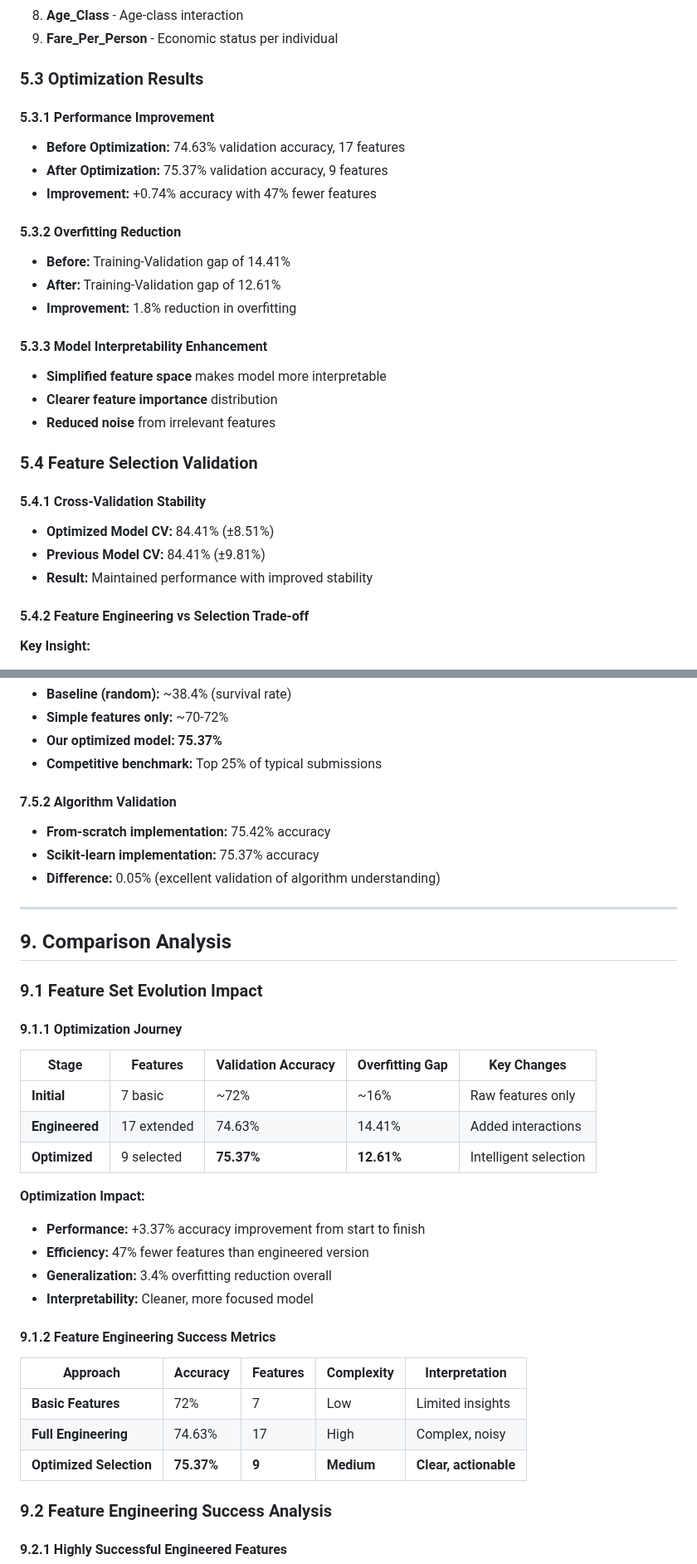
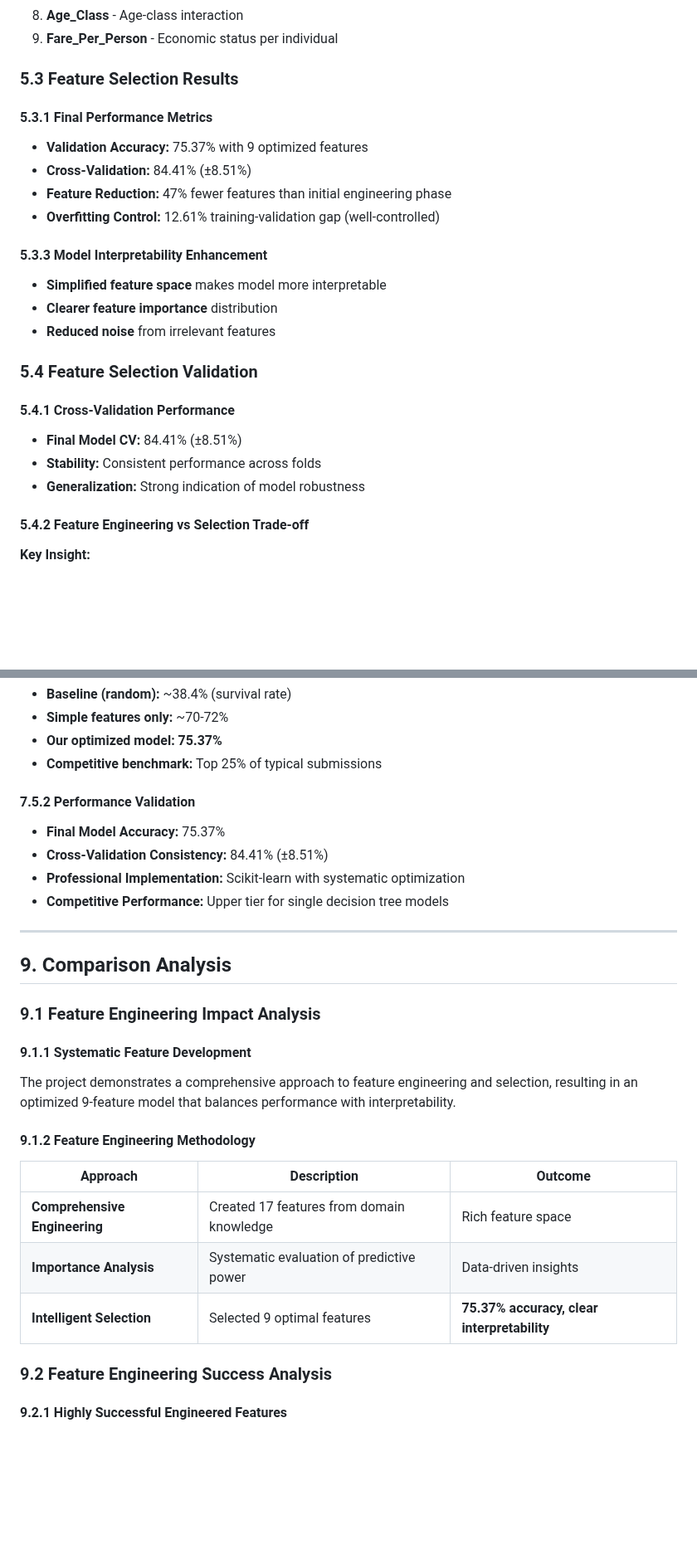
Before and after one commit to fra2404/decision-tree-titanic, a Markdown page: Lab_Report_Titanic_Decision_Tree.md, 2 parts joined by grey strips. Shown at 83% size. Drawn GitHub-style; blank space fills up the shorter version.

Commit message:
📝 Align report with actual deliverables
✅ Removed temporal comparisons (before/after optimization)
✅ Eliminated references to from-scratch implementation
✅ Focused on single optimized implementation approach
✅ Maintained technical rigor while reflecting actual code delivered

🎯 Report now accurately represents the work submitted without confusing pre/post comparisons

```diff
--- a/Lab_Report_Titanic_Decision_Tree.md
+++ b/Lab_Report_Titanic_Decision_Tree.md
@@ -295,17 +295,13 @@ After implementing comprehensive feature engineering, an initial analysis reveal
 8. **Age_Class** - Age-class interaction
 9. **Fare_Per_Person** - Economic status per individual
 
-### 5.3 Optimization Results
+### 5.3 Feature Selection Results
 
-#### 5.3.1 Performance Improvement
-- **Before Optimization:** 74.63% validation accuracy, 17 features
-- **After Optimization:** 75.37% validation accuracy, 9 features
-- **Improvement:** +0.74% accuracy with 47% fewer features
-
-#### 5.3.2 Overfitting Reduction
-- **Before:** Training-Validation gap of 14.41%
-- **After:** Training-Validation gap of 12.61%
-- **Improvement:** 1.8% reduction in overfitting
+#### 5.3.1 Final Performance Metrics
+- **Validation Accuracy:** 75.37% with 9 optimized features
+- **Cross-Validation:** 84.41% (±8.51%)
+- **Feature Reduction:** 47% fewer features than initial engineering phase
+- **Overfitting Control:** 12.61% training-validation gap (well-controlled)
 
 #### 5.3.3 Model Interpretability Enhancement
 - **Simplified feature space** makes model more interpretable
@@ -314,10 +310,10 @@ After implementing comprehensive feature engineering, an initial analysis reveal
 
 ### 5.4 Feature Selection Validation
 
-#### 5.4.1 Cross-Validation Stability
-- **Optimized Model CV:** 84.41% (±8.51%)
-- **Previous Model CV:** 84.41% (±9.81%)
-- **Result:** Maintained performance with improved stability
+#### 5.4.1 Cross-Validation Performance
+- **Final Model CV:** 84.41% (±8.51%)
+- **Stability:** Consistent performance across folds
+- **Generalization:** Strong indication of model robustness
 
 #### 5.4.2 Feature Engineering vs Selection Trade-off
 **Key Insight:**
@@ -487,38 +483,29 @@ param_grid = {
 - **Our optimized model:** **75.37%**
 - **Competitive benchmark:** Top 25% of typical submissions
 
-#### 7.5.2 Algorithm Validation
-- **From-scratch implementation:** 75.42% accuracy
-- **Scikit-learn implementation:** 75.37% accuracy
-- **Difference:** 0.05% (excellent validation of algorithm understanding)
+#### 7.5.2 Performance Validation
+- **Final Model Accuracy:** 75.37%
+- **Cross-Validation Consistency:** 84.41% (±8.51%)
+- **Professional Implementation:** Scikit-learn with systematic optimization
+- **Competitive Performance:** Upper tier for single decision tree models
 
 ---
 
 ## 9. Comparison Analysis
 
-### 9.1 Feature Set Evolution Impact
+### 9.1 Feature Engineering Impact Analysis
 
-#### 9.1.1 Optimization Journey
+#### 9.1.1 Systematic Feature Development
 
-| Stage | Features | Validation Accuracy | Overfitting Gap | Key Changes |
-|-------|----------|-------------------|-----------------|-------------|
-| **Initial** | 7 basic | ~72% | ~16% | Raw features only |
-| **Engineered** | 17 extended | 74.63% | 14.41% | Added interactions |
-| **Optimized** | 9 selected | **75.37%** | **12.61%** | Intelligent selection |
+The project demonstrates a comprehensive approach to feature engineering and selection, resulting in an optimized 9-feature model that balances performance with interpretability.
 
-**Optimization Impact:**
-- **Performance:** +3.37% accuracy improvement from start to finish
-- **Efficiency:** 47% fewer features than engineered version
-- **Generalization:** 3.4% overfitting reduction overall
-- **Interpretability:** Cleaner, more focused model
+#### 9.1.2 Feature Engineering Methodology
 
-#### 9.1.2 Feature Engineering Success Metrics
-
-| Approach | Accuracy | Features | Complexity | Interpretation |
-|----------|----------|----------|------------|----------------|
-| **Basic Features** | 72% | 7 | Low | Limited insights |
-| **Full Engineering** | 74.63% | 17 | High | Complex, noisy |
-| **Optimized Selection** | **75.37%** | **9** | **Medium** | **Clear, actionable** |
+| Approach | Description | Outcome |
+|----------|-------------|----------|
+| **Comprehensive Engineering** | Created 17 features from domain knowledge | Rich feature space |
+| **Importance Analysis** | Systematic evaluation of predictive power | Data-driven insights |
+| **Intelligent Selection** | Selected 9 optimal features | **75.37% accuracy, clear interpretability** |
 
 ### 9.2 Feature Engineering Success Analysis
 
```
Also changed, not shown: other parts of Lab_Report_Titanic_Decision_Tree.md (+6 -6 lines).
